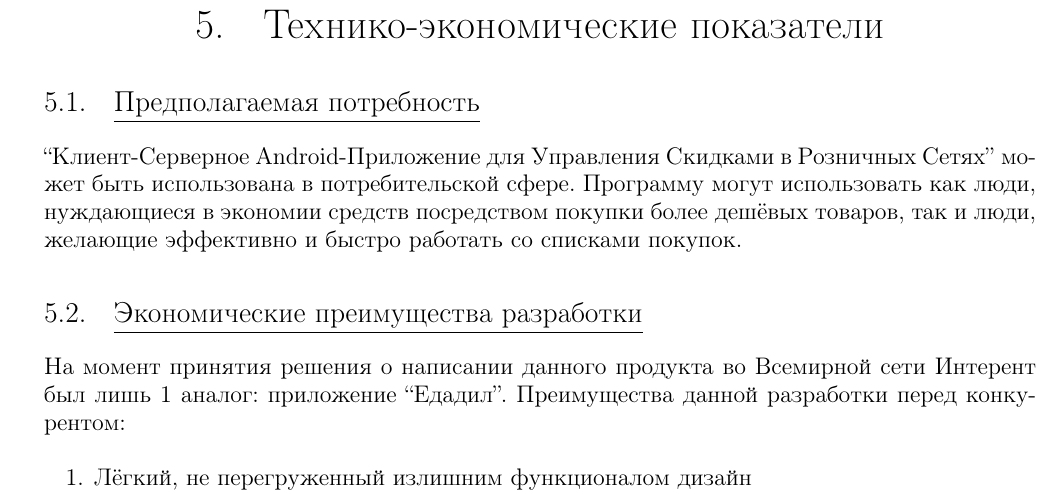
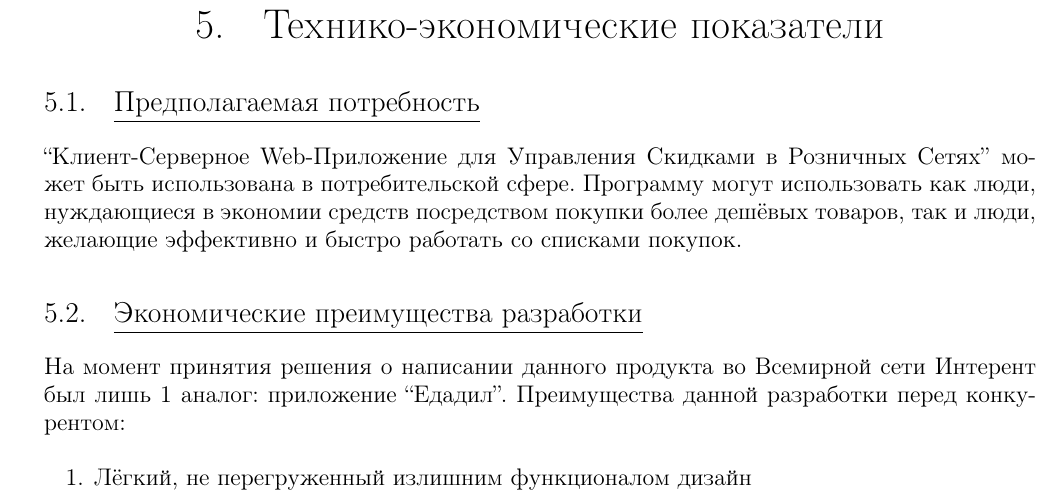
Before and after one commit to Sinopsys/Kursach-Documentation, a LaTeX document (pz/explain_main.tex, which reads pz/technical_economical_factors.tex): part of page 22 of 29, cut so that both start at the same text. Compiled offline with pdfLaTeX; a LaTeX package or settings file that is missing is left out.

Commit message:
explain main update.

```diff
--- a/pz/technical_economical_factors.tex
+++ b/pz/technical_economical_factors.tex
@@ -1,4 +1,4 @@
-\subsection{Предполагаемая потребность} ``Клиент-Серверное Android-Приложение
+\subsection{Предполагаемая потребность} ``Клиент-Серверное Web-Приложение
 для Управления Скидками в Розничных Сетях'' может быть использована в
 потребительской сфере. Программу могут использовать как люди, нуждающиеся в
 экономии средств посредством покупки более дешёвых товаров, так и люди,
```
Also changed, not shown: pz/explain_main.pdf.
